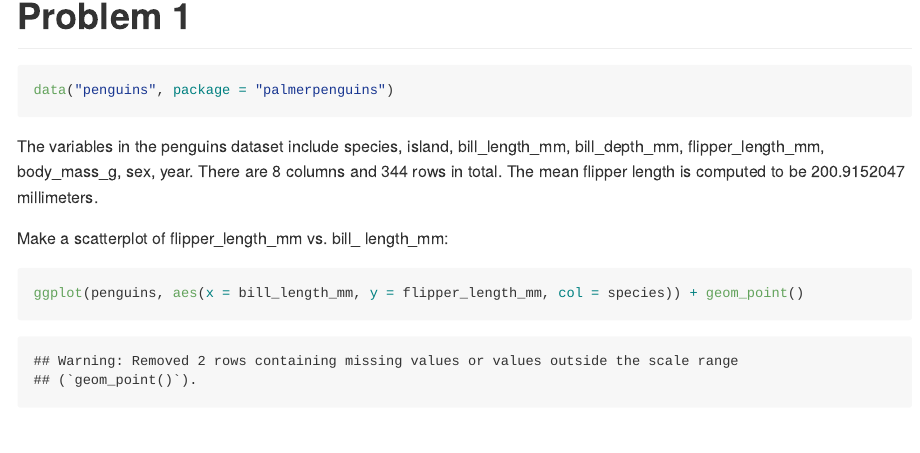
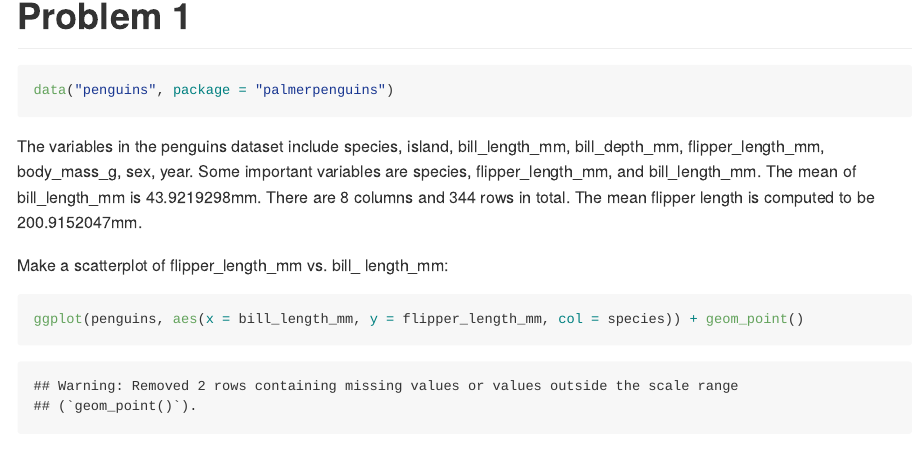
Before and after one commit to ZoraLii/p8105_hw1_jl6321, an R Markdown document (p8105_hw1_jl6321.Rmd): the page in a window 1100 px wide, from 130 px down. Rendered offline with R 4.5, knitr and Pandoc, with nearby package versions; code that draws random numbers runs with fixed seeds of ours.

Commit message:
Fixing grammars and adding more description on dataset

````diff
--- a/p8105_hw1_jl6321.Rmd
+++ b/p8105_hw1_jl6321.Rmd
@@ -12,7 +13,7 @@ library(tidyverse)
 ```{r}
 data("penguins", package = "palmerpenguins")
 ```
-The variables in the penguins dataset include `r names(penguins)`. There are `r ncol(penguins)` columns and `r nrow(penguins)` rows in total. The mean flipper length is computed to be `r mean(penguins$flipper_length_mm, na.rm = TRUE)` millimeters.
+The variables in the penguins dataset include `r names(penguins)`. Some important variables are species, flipper_length_mm, and bill_length_mm. The mean of bill_length_mm is `r mean(penguins$bill_length_mm, na.rm = TRUE)`mm. There are `r ncol(penguins)` columns and `r nrow(penguins)` rows in total. The mean flipper length is computed to be `r mean(penguins$flipper_length_mm, na.rm = TRUE)`mm.
 
 Make a scatterplot of flipper_length_mm vs. bill_ length_mm:
 ```{r scatterplot}
````
Also changed, not shown: p8105_hw1_jl6321.md, scatterplot.pdf, p8105_hw1_jl6321.Rmd (1 more changed lines), 1 other file.
